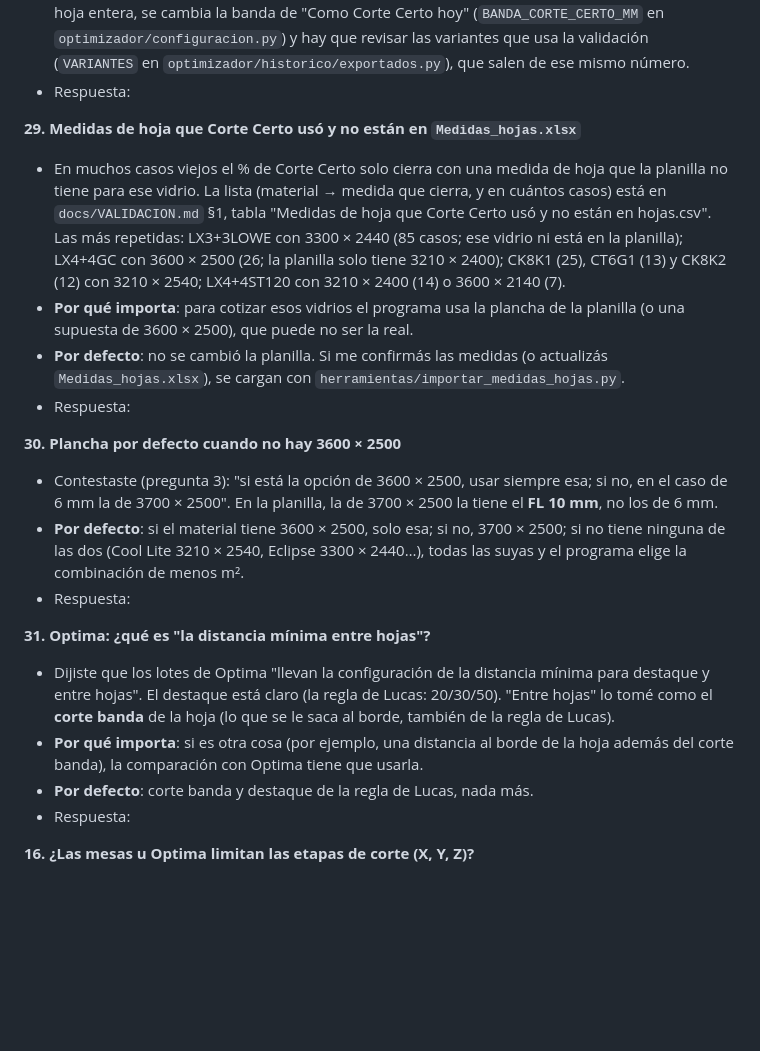
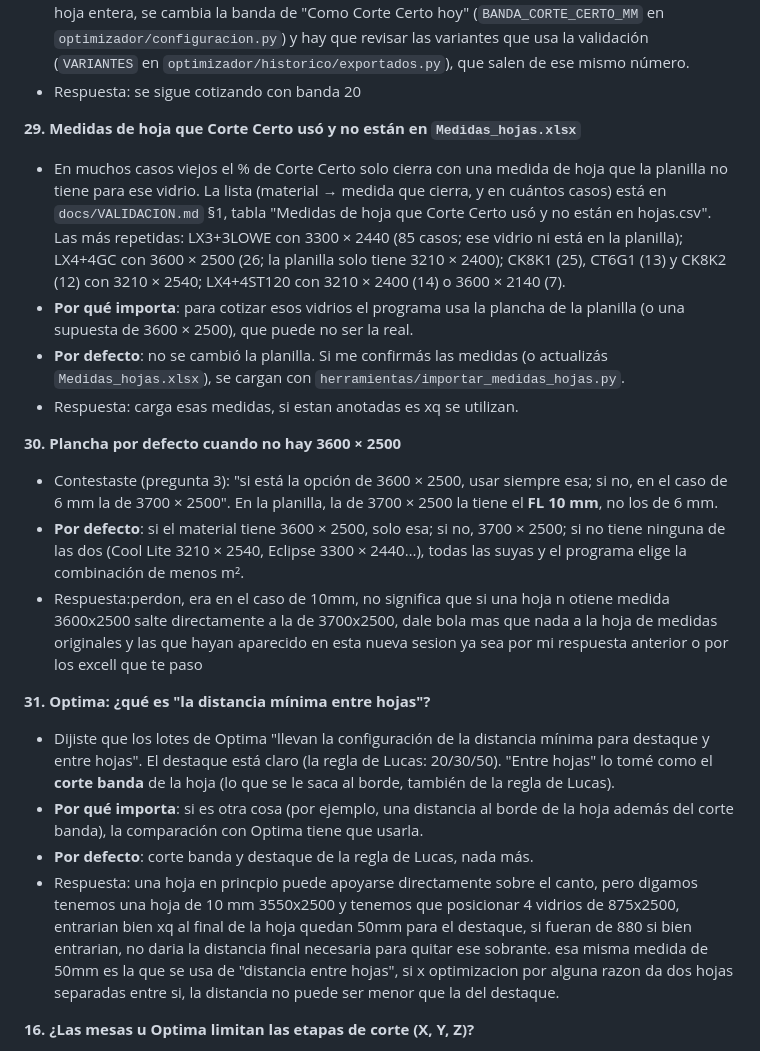
Before and after one commit to juansantillan-create/optimizador-corte, a Markdown page: docs/PREGUNTAS_ABIERTAS.md, the part around the change. Rendered like a GitHub page; blank space fills up the shorter version.

```diff
--- a/docs/PREGUNTAS_ABIERTAS.md
+++ b/docs/PREGUNTAS_ABIERTAS.md
@@ -30,7 +30,7 @@ próxima sesión lee las respuestas, las aplica, anota la decisión en `DECISION
   la hoja entera, se cambia la banda de "Como Corte Certo hoy" (`BANDA_CORTE_CERTO_MM` en
   `optimizador/configuracion.py`) y hay que revisar las variantes que usa la validación
   (`VARIANTES` en `optimizador/historico/exportados.py`), que salen de ese mismo número.
-- Respuesta:
+- Respuesta: se sigue cotizando con banda 20
 
 **29. Medidas de hoja que Corte Certo usó y no están en `Medidas_hojas.xlsx`**
 - En muchos casos viejos el % de Corte Certo solo cierra con una medida de hoja que la planilla
@@ -43,7 +43,7 @@ próxima sesión lee las respuestas, las aplica, anota la decisión en `DECISION
   supuesta de 3600 × 2500), que puede no ser la real.
 - **Por defecto**: no se cambió la planilla. Si me confirmás las medidas (o actualizás
   `Medidas_hojas.xlsx`), se cargan con `herramientas/importar_medidas_hojas.py`.
-- Respuesta:
+- Respuesta: carga esas medidas, si estan anotadas es xq se utilizan.
 
 **30. Plancha por defecto cuando no hay 3600 × 2500**
 - Contestaste (pregunta 3): "si está la opción de 3600 × 2500, usar siempre esa; si no, en el caso
@@ -52,7 +52,7 @@ próxima sesión lee las respuestas, las aplica, anota la decisión en `DECISION
 - **Por defecto**: si el material tiene 3600 × 2500, solo esa; si no, 3700 × 2500; si no tiene
   ninguna de las dos (Cool Lite 3210 × 2540, Eclipse 3300 × 2440…), todas las suyas y el programa
   elige la combinación de menos m².
-- Respuesta:
+- Respuesta:perdon, era en el caso de 10mm, no significa que si una hoja n otiene medida 3600x2500 salte directamente a la de 3700x2500, dale bola mas que nada a la hoja de medidas originales y las que hayan aparecido en esta nueva sesion ya sea por mi respuesta anterior o por los excell que te paso
 
 **31. Optima: ¿qué es "la distancia mínima entre hojas"?**
 - Dijiste que los lotes de Optima "llevan la configuración de la distancia mínima para destaque y
@@ -61,7 +61,7 @@ próxima sesión lee las respuestas, las aplica, anota la decisión en `DECISION
 - **Por qué importa**: si es otra cosa (por ejemplo, una distancia al borde de la hoja además del
   corte banda), la comparación con Optima tiene que usarla.
 - **Por defecto**: corte banda y destaque de la regla de Lucas, nada más.
-- Respuesta:
+- Respuesta: una hoja en princpio puede apoyarse directamente sobre el canto, pero digamos tenemos una hoja de 10 mm 3550x2500 y tenemos que posicionar 4 vidrios de 875x2500, entrarian bien xq al final de la hoja quedan 50mm para el destaque, si fueran de 880 si bien entrarian, no daria la distancia final necesaria para quitar ese sobrante. esa misma medida de 50mm es la que se usa de "distancia entre hojas", si x optimizacion por alguna razon da dos hojas separadas entre si, la distancia no puede ser menor que la del destaque.
 
 **16. ¿Las mesas u Optima limitan las etapas de corte (X, Y, Z)?**
 - Para cotizar no cambia tanto, pero sirve para que el montaje sea cortable de verdad.
```
